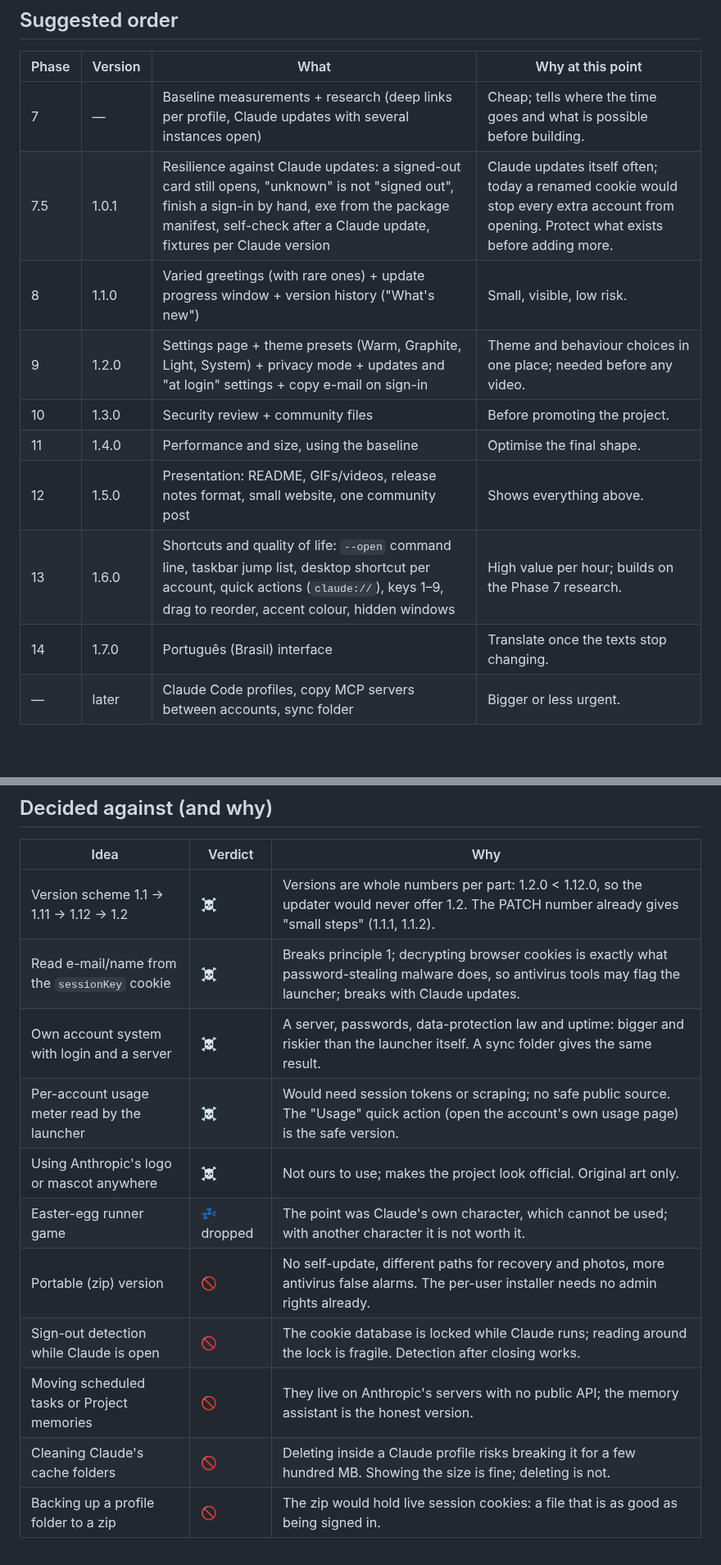
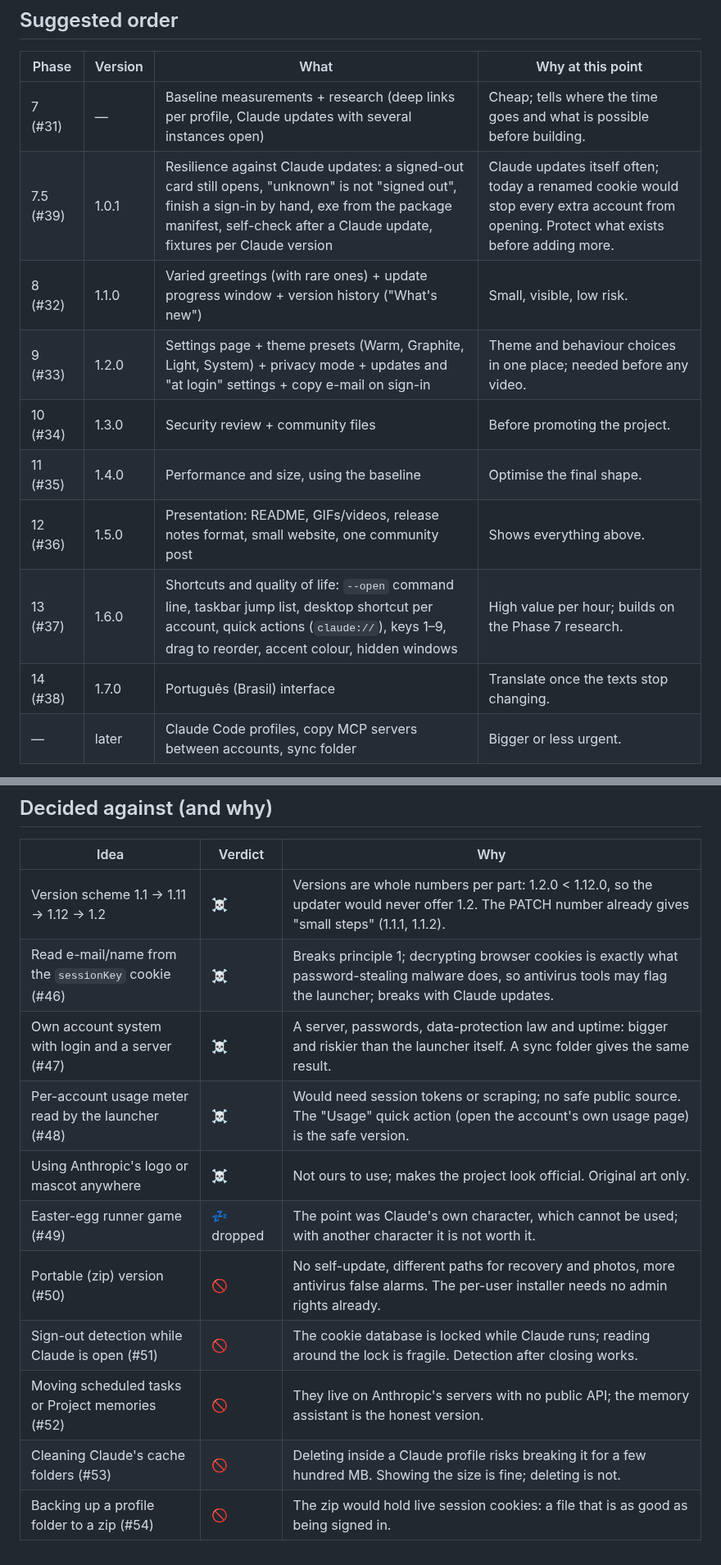
Before and after one commit to histuan/Claude-Launcher, a Markdown page: docs/IDEAS.md, 2 parts joined by grey strips. Shown at 82% size. Drawn GitHub-style; blank space fills up the shorter version.

Commit message:
docs(launcher): link ideas and phases to their GitHub issues

```diff
--- a/docs/IDEAS.md
+++ b/docs/IDEAS.md
@@ -41,15 +43,15 @@ make the self-update refuse to offer 1.2 to anyone on 1.12.
 
 | Phase | Version | What | Why at this point |
 |---|---|---|---|
-| 7 | — | Baseline measurements + research (deep links per profile, Claude updates with several instances open) | Cheap; tells where the time goes and what is possible before building. |
-| 7.5 | 1.0.1 | Resilience against Claude updates: a signed-out card still opens, "unknown" is not "signed out", finish a sign-in by hand, exe from the package manifest, self-check after a Claude update, fixtures per Claude version | Claude updates itself often; today a renamed cookie would stop every extra account from opening. Protect what exists before adding more. |
-| 8 | 1.1.0 | Varied greetings (with rare ones) + update progress window + version history ("What's new") | Small, visible, low risk. |
-| 9 | 1.2.0 | Settings page + theme presets (Warm, Graphite, Light, System) + privacy mode + updates and "at login" settings + copy e-mail on sign-in | Theme and behaviour choices in one place; needed before any video. |
-| 10 | 1.3.0 | Security review + community files | Before promoting the project. |
-| 11 | 1.4.0 | Performance and size, using the baseline | Optimise the final shape. |
-| 12 | 1.5.0 | Presentation: README, GIFs/videos, release notes format, small website, one community post | Shows everything above. |
-| 13 | 1.6.0 | Shortcuts and quality of life: `--open` command line, taskbar jump list, desktop shortcut per account, quick actions (`claude://`), keys 1–9, drag to reorder, accent colour, hidden windows | High value per hour; builds on the Phase 7 research. |
-| 14 | 1.7.0 | Português (Brasil) interface | Translate once the texts stop changing. |
+| 7 (#31) | — | Baseline measurements + research (deep links per profile, Claude updates with several instances open) | Cheap; tells where the time goes and what is possible before building. |
+| 7.5 (#39) | 1.0.1 | Resilience against Claude updates: a signed-out card still opens, "unknown" is not "signed out", finish a sign-in by hand, exe from the package manifest, self-check after a Claude update, fixtures per Claude version | Claude updates itself often; today a renamed cookie would stop every extra account from opening. Protect what exists before adding more. |
+| 8 (#32) | 1.1.0 | Varied greetings (with rare ones) + update progress window + version history ("What's new") | Small, visible, low risk. |
+| 9 (#33) | 1.2.0 | Settings page + theme presets (Warm, Graphite, Light, System) + privacy mode + updates and "at login" settings + copy e-mail on sign-in | Theme and behaviour choices in one place; needed before any video. |
+| 10 (#34) | 1.3.0 | Security review + community files | Before promoting the project. |
+| 11 (#35) | 1.4.0 | Performance and size, using the baseline | Optimise the final shape. |
+| 12 (#36) | 1.5.0 | Presentation: README, GIFs/videos, release notes format, small website, one community post | Shows everything above. |
+| 13 (#37) | 1.6.0 | Shortcuts and quality of life: `--open` command line, taskbar jump list, desktop shortcut per account, quick actions (`claude://`), keys 1–9, drag to reorder, accent colour, hidden windows | High value per hour; builds on the Phase 7 research. |
+| 14 (#38) | 1.7.0 | Português (Brasil) interface | Translate once the texts stop changing. |
 | — | later | Claude Code profiles, copy MCP servers between accounts, sync folder | Bigger or less urgent. |
 
 Small fixes ship as PATCH versions between phases (1.1.1, 1.1.2 …).
@@ -169,13 +171,13 @@ Verdict: ✅ worth it · ⚠️ worth it with the change noted · 💤 fine but
 | Idea | Verdict | Why |
 |---|---|---|
 | Version scheme 1.1 → 1.11 → 1.12 → 1.2 | ☠️ | Versions are whole numbers per part: 1.2.0 < 1.12.0, so the updater would never offer 1.2. The PATCH number already gives "small steps" (1.1.1, 1.1.2). |
-| Read e-mail/name from the `sessionKey` cookie | ☠️ | Breaks principle 1; decrypting browser cookies is exactly what password-stealing malware does, so antivirus tools may flag the launcher; breaks with Claude updates. |
-| Own account system with login and a server | ☠️ | A server, passwords, data-protection law and uptime: bigger and riskier than the launcher itself. A sync folder gives the same result. |
-| Per-account usage meter read by the launcher | ☠️ | Would need session tokens or scraping; no safe public source. The "Usage" quick action (open the account's own usage page) is the safe version. |
+| Read e-mail/name from the `sessionKey` cookie (#46) | ☠️ | Breaks principle 1; decrypting browser cookies is exactly what password-stealing malware does, so antivirus tools may flag the launcher; breaks with Claude updates. |
+| Own account system with login and a server (#47) | ☠️ | A server, passwords, data-protection law and uptime: bigger and riskier than the launcher itself. A sync folder gives the same result. |
+| Per-account usage meter read by the launcher (#48) | ☠️ | Would need session tokens or scraping; no safe public source. The "Usage" quick action (open the account's own usage page) is the safe version. |
 | Using Anthropic's logo or mascot anywhere | ☠️ | Not ours to use; makes the project look official. Original art only. |
-| Easter-egg runner game | 💤 dropped | The point was Claude's own character, which cannot be used; with another character it is not worth it. |
-| Portable (zip) version | 🚫 | No self-update, different paths for recovery and photos, more antivirus false alarms. The per-user installer needs no admin rights already. |
-| Sign-out detection while Claude is open | 🚫 | The cookie database is locked while Claude runs; reading around the lock is fragile. Detection after closing works. |
-| Moving scheduled tasks or Project memories | 🚫 | They live on Anthropic's servers with no public API; the memory assistant is the honest version. |
-| Cleaning Claude's cache folders | 🚫 | Deleting inside a Claude profile risks breaking it for a few hundred MB. Showing the size is fine; deleting is not. |
-| Backing up a profile folder to a zip | 🚫 | The zip would hold live session cookies: a file that is as good as being signed in. |
+| Easter-egg runner game (#49) | 💤 dropped | The point was Claude's own character, which cannot be used; with another character it is not worth it. |
+| Portable (zip) version (#50) | 🚫 | No self-update, different paths for recovery and photos, more antivirus false alarms. The per-user installer needs no admin rights already. |
+| Sign-out detection while Claude is open (#51) | 🚫 | The cookie database is locked while Claude runs; reading around the lock is fragile. Detection after closing works. |
+| Moving scheduled tasks or Project memories (#52) | 🚫 | They live on Anthropic's servers with no public API; the memory assistant is the honest version. |
+| Cleaning Claude's cache folders (#53) | 🚫 | Deleting inside a Claude profile risks breaking it for a few hundred MB. Showing the size is fine; deleting is not. |
+| Backing up a profile folder to a zip (#54) | 🚫 | The zip would hold live session cookies: a file that is as good as being signed in. |
```
Also changed, not shown: other parts of docs/IDEAS.md (+11 -9 lines).
